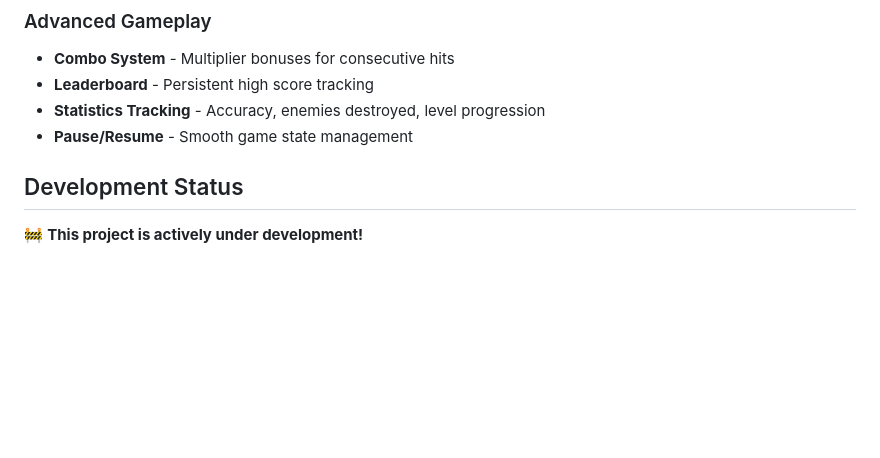
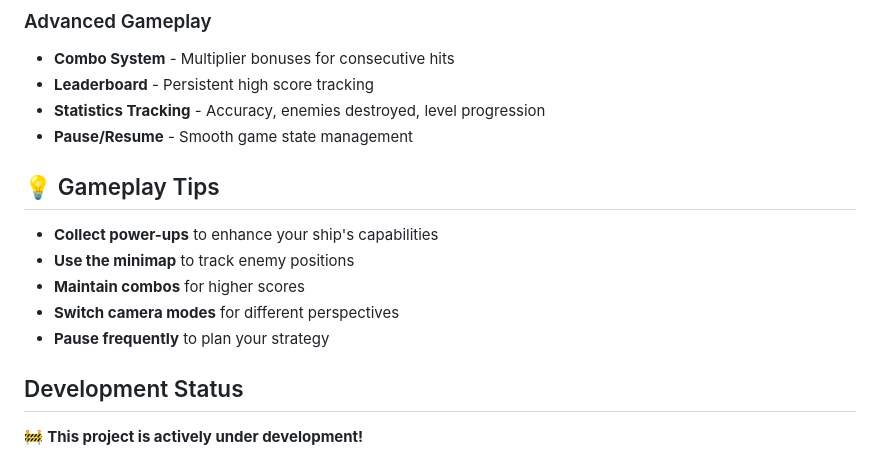
Before and after one commit to Avanith12/nexus-strike-game, a Markdown page: README.md, the part around the change. Rendered like a GitHub page; blank space fills up the shorter version.

```diff
--- a/README.md
+++ b/README.md
@@ -96,6 +96,14 @@ A professional-grade 3D space shooter game built with Three.js, featuring advanc
 - **Leaderboard** - Persistent high score tracking
 - **Statistics Tracking** - Accuracy, enemies destroyed, level progression
 - **Pause/Resume** - Smooth game state management
+
+## 💡 Gameplay Tips
+
+- **Collect power-ups** to enhance your ship's capabilities
+- **Use the minimap** to track enemy positions
+- **Maintain combos** for higher scores
+- **Switch camera modes** for different perspectives
+- **Pause frequently** to plan your strategy
 
 ## Development Status
 
```
